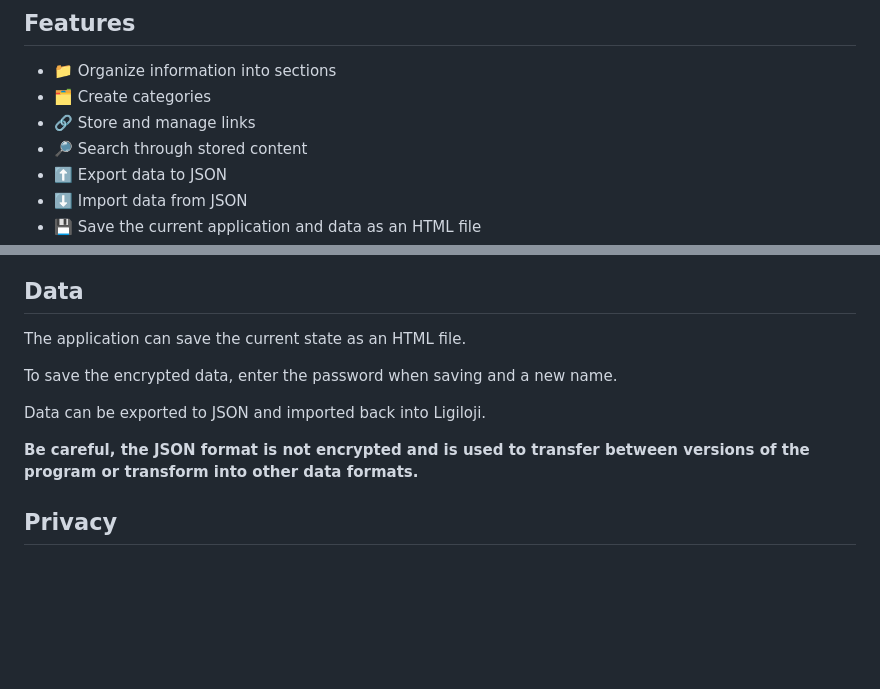
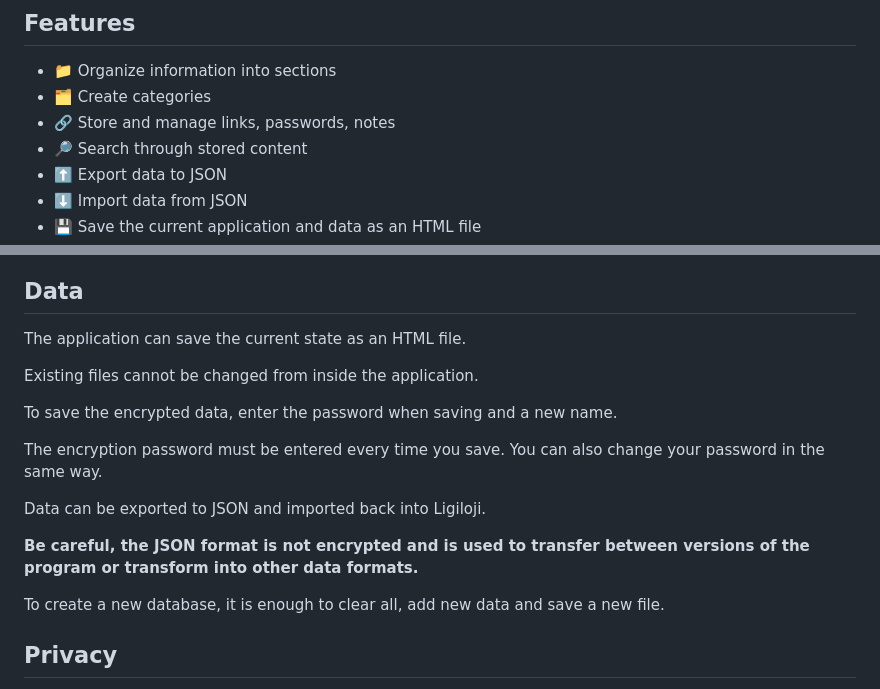
Before and after one commit to eugenechernereus/Ligiloji, a Markdown page: README.md, 2 parts joined by grey strips. Drawn GitHub-style; blank space fills up the shorter version.

Commit message:
Updated README to clarify features and data handling.

```diff
--- a/README.md
+++ b/README.md
@@ -10,7 +10,7 @@ The application runs directly in any web browser and does not require a server o
 
 - 📁 Organize information into sections
 - 🗂️ Create categories
-- 🔗 Store and manage links
+- 🔗 Store and manage links, passwords, notes
 - 🔎 Search through stored content
 - ⬆️ Export data to JSON
 - ⬇️ Import data from JSON
@@ -47,11 +47,17 @@ To use the global search, select "Catalog".
 
 The application can save the current state as an HTML file.
 
+Existing files cannot be changed from inside the application.
+
 To save the encrypted data, enter the password when saving and a new name.
+
+The encryption password must be entered every time you save. You can also change your password in the same way.
 
 Data can be exported to JSON and imported back into Ligiloji.
 
 **Be careful, the JSON format is not encrypted and is used to transfer between versions of the program or transform into other data formats.**
+
+To create a new database, it is enough to clear all, add new data and save a new file.
 
 ## Privacy
 
```
